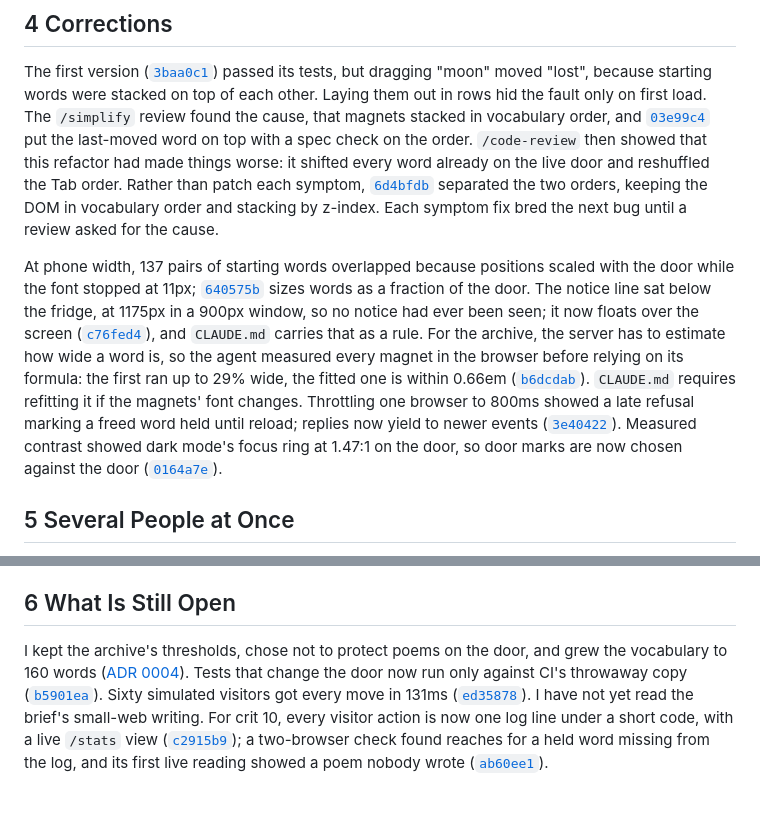
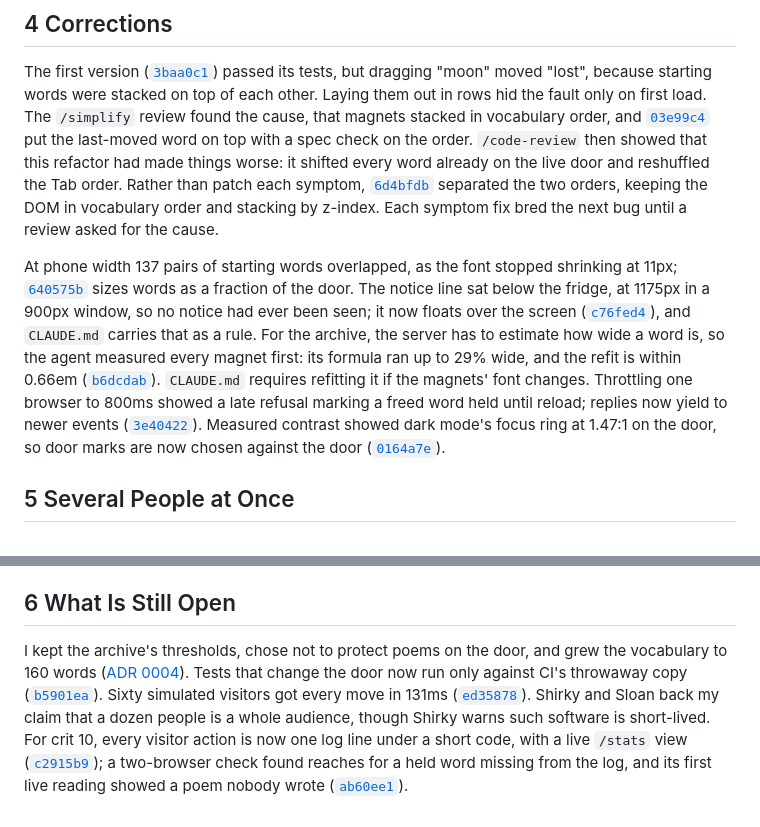
Before and after one commit to comp4020-agentic-coding-studio/comp4020-final-petrewei, a Markdown page: PROCESS.md, 2 parts joined by grey strips. GitHub-like rendering.

Commit message:
docs: PROCESS.md gives Peter's position on the sources
Co-Authored-By: Claude Sonnet 5.5 <noreply@anthropic.com>

```diff
--- a/PROCESS.md
+++ b/PROCESS.md
@@ -18,7 +18,7 @@ The agent compared options; I chose. Between features I ran `/simplify` and `/co
 
 The first version ([`3baa0c1`](https://github.com/comp4020-agentic-coding-studio/comp4020-final-petrewei/commit/3baa0c1)) passed its tests, but dragging "moon" moved "lost", because starting words were stacked on top of each other. Laying them out in rows hid the fault only on first load. The `/simplify` review found the cause, that magnets stacked in vocabulary order, and [`03e99c4`](https://github.com/comp4020-agentic-coding-studio/comp4020-final-petrewei/commit/03e99c4) put the last-moved word on top with a spec check on the order. `/code-review` then showed that this refactor had made things worse: it shifted every word already on the live door and reshuffled the Tab order. Rather than patch each symptom, [`6d4bfdb`](https://github.com/comp4020-agentic-coding-studio/comp4020-final-petrewei/commit/6d4bfdb) separated the two orders, keeping the DOM in vocabulary order and stacking by z-index. Each symptom fix bred the next bug until a review asked for the cause.
 
-At phone width, 137 pairs of starting words overlapped because positions scaled with the door while the font stopped at 11px; [`640575b`](https://github.com/comp4020-agentic-coding-studio/comp4020-final-petrewei/commit/640575b) sizes words as a fraction of the door. The notice line sat below the fridge, at 1175px in a 900px window, so no notice had ever been seen; it now floats over the screen ([`c76fed4`](https://github.com/comp4020-agentic-coding-studio/comp4020-final-petrewei/commit/c76fed4)), and `CLAUDE.md` carries that as a rule. For the archive, the server has to estimate how wide a word is, so the agent measured every magnet in the browser before relying on its formula: the first ran up to 29% wide, the fitted one is within 0.66em ([`b6dcdab`](https://github.com/comp4020-agentic-coding-studio/comp4020-final-petrewei/commit/b6dcdab)). `CLAUDE.md` requires refitting it if the magnets' font changes. Throttling one browser to 800ms showed a late refusal marking a freed word held until reload; replies now yield to newer events ([`3e40422`](https://github.com/comp4020-agentic-coding-studio/comp4020-final-petrewei/commit/3e40422)). Measured contrast showed dark mode's focus ring at 1.47:1 on the door, so door marks are now chosen against the door ([`0164a7e`](https://github.com/comp4020-agentic-coding-studio/comp4020-final-petrewei/commit/0164a7e)).
+At phone width 137 pairs of starting words overlapped, as the font stopped shrinking at 11px; [`640575b`](https://github.com/comp4020-agentic-coding-studio/comp4020-final-petrewei/commit/640575b) sizes words as a fraction of the door. The notice line sat below the fridge, at 1175px in a 900px window, so no notice had ever been seen; it now floats over the screen ([`c76fed4`](https://github.com/comp4020-agentic-coding-studio/comp4020-final-petrewei/commit/c76fed4)), and `CLAUDE.md` carries that as a rule. For the archive, the server has to estimate how wide a word is, so the agent measured every magnet first: its formula ran up to 29% wide, and the refit is within 0.66em ([`b6dcdab`](https://github.com/comp4020-agentic-coding-studio/comp4020-final-petrewei/commit/b6dcdab)). `CLAUDE.md` requires refitting it if the magnets' font changes. Throttling one browser to 800ms showed a late refusal marking a freed word held until reload; replies now yield to newer events ([`3e40422`](https://github.com/comp4020-agentic-coding-studio/comp4020-final-petrewei/commit/3e40422)). Measured contrast showed dark mode's focus ring at 1.47:1 on the door, so door marks are now chosen against the door ([`0164a7e`](https://github.com/comp4020-agentic-coding-studio/comp4020-final-petrewei/commit/0164a7e)).
 
 ## 5 Several People at Once
 
@@ -28,4 +28,4 @@ After crit 8 I also said the app was too simple. Of the agent's six proposals I
 
 ## 6 What Is Still Open
 
-I kept the archive's thresholds, chose not to protect poems on the door, and grew the vocabulary to 160 words ([ADR 0004](docs/adr/0004-a-vocabulary-of-about-160-words.md)). Tests that change the door now run only against CI's throwaway copy ([`b5901ea`](https://github.com/comp4020-agentic-coding-studio/comp4020-final-petrewei/commit/b5901ea)). Sixty simulated visitors got every move in 131ms ([`ed35878`](https://github.com/comp4020-agentic-coding-studio/comp4020-final-petrewei/commit/ed35878)). I have not yet read the brief's small-web writing. For crit 10, every visitor action is now one log line under a short code, with a live `/stats` view ([`c2915b9`](https://github.com/comp4020-agentic-coding-studio/comp4020-final-petrewei/commit/c2915b9)); a two-browser check found reaches for a held word missing from the log, and its first live reading showed a poem nobody wrote ([`ab60ee1`](https://github.com/comp4020-agentic-coding-studio/comp4020-final-petrewei/commit/ab60ee1)).
+I kept the archive's thresholds, chose not to protect poems on the door, and grew the vocabulary to 160 words ([ADR 0004](docs/adr/0004-a-vocabulary-of-about-160-words.md)). Tests that change the door now run only against CI's throwaway copy ([`b5901ea`](https://github.com/comp4020-agentic-coding-studio/comp4020-final-petrewei/commit/b5901ea)). Sixty simulated visitors got every move in 131ms ([`ed35878`](https://github.com/comp4020-agentic-coding-studio/comp4020-final-petrewei/commit/ed35878)). Shirky and Sloan back my claim that a dozen people is a whole audience, though Shirky warns such software is short-lived. For crit 10, every visitor action is now one log line under a short code, with a live `/stats` view ([`c2915b9`](https://github.com/comp4020-agentic-coding-studio/comp4020-final-petrewei/commit/c2915b9)); a two-browser check found reaches for a held word missing from the log, and its first live reading showed a poem nobody wrote ([`ab60ee1`](https://github.com/comp4020-agentic-coding-studio/comp4020-final-petrewei/commit/ab60ee1)).
```
